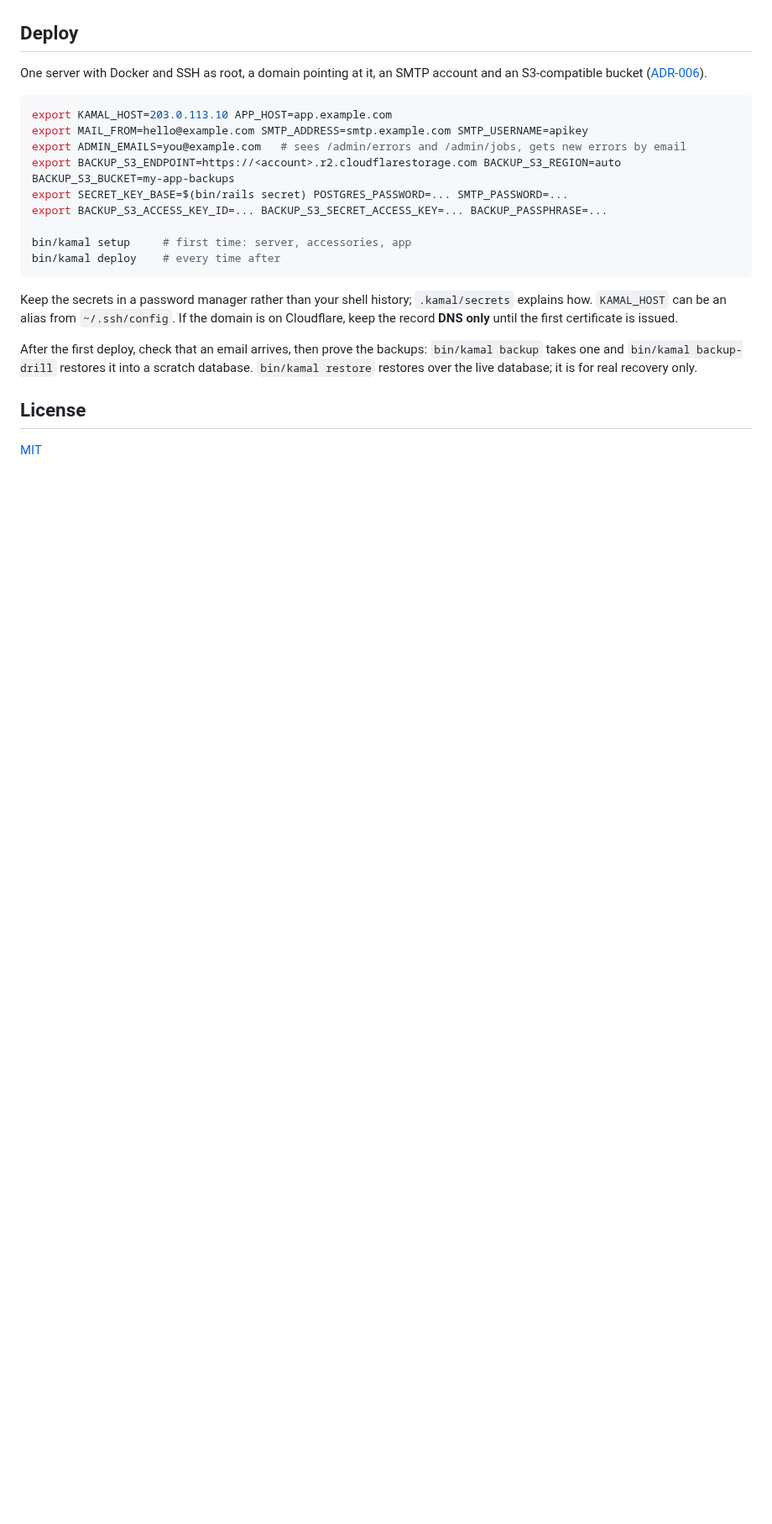
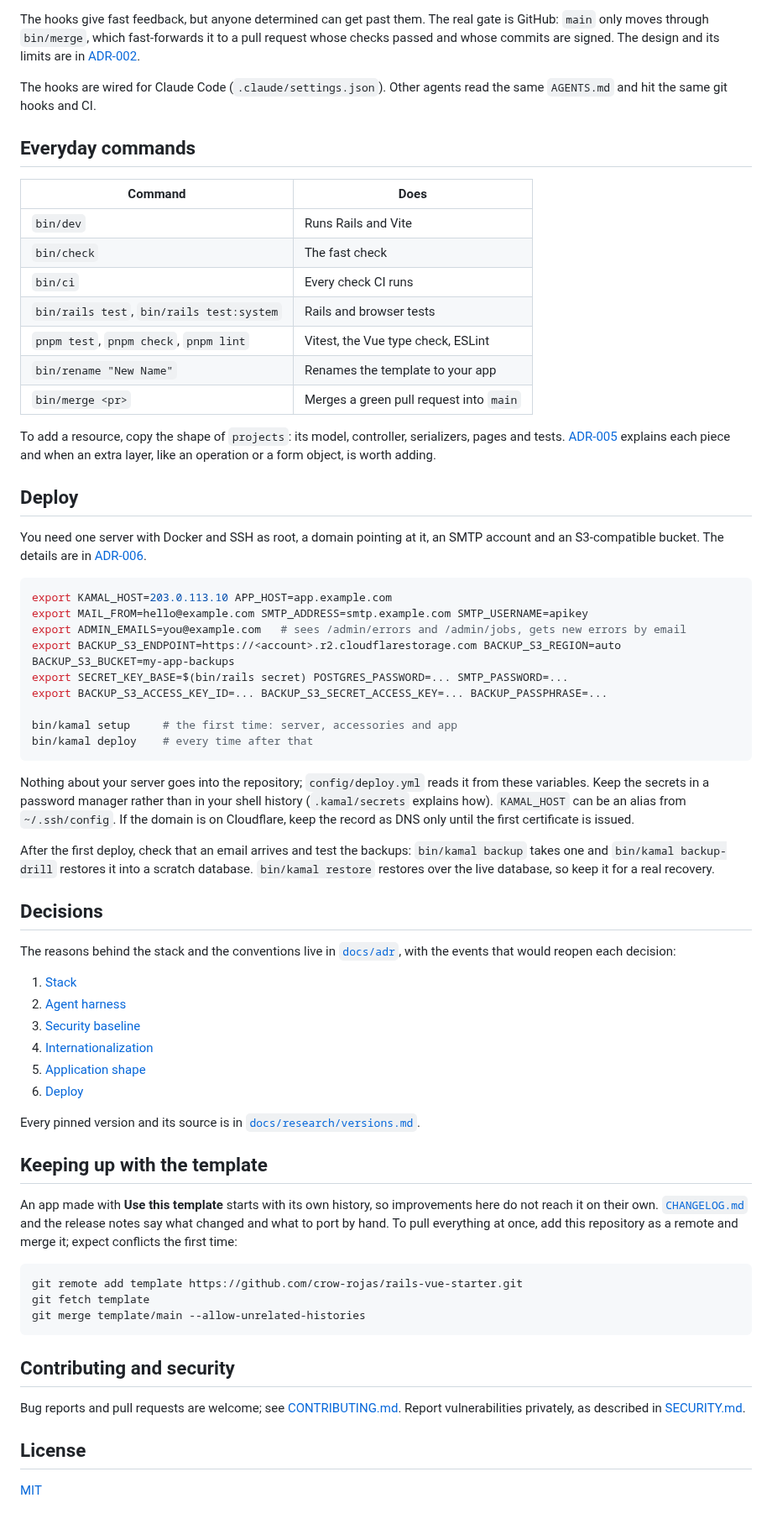
Before and after one commit to crow-rojas/rails-vue-starter, a Markdown page: README.md, the part around one of its changes. Shown at 84% size. Rendered like a GitHub page; blank space fills up the shorter version.

````diff
--- a/README.md
+++ b/README.md
@@ -28,7 +55,24 @@ The harness is described in [ADR-002](docs/adr/002-agent-harness.md). In short:
+The hooks give fast feedback, but anyone determined can get past them. The real gate is GitHub: `main` only moves through `bin/merge`, which fast-forwards it to a pull request whose checks passed and whose commits are signed. The design and its limits are in [ADR-002](docs/adr/002-agent-harness.md).
+
+The hooks are wired for Claude Code (`.claude/settings.json`). Other agents read the same `AGENTS.md` and hit the same git hooks and CI.
+
+## Everyday commands
+
+| Command | Does |
+|---|---|
+| `bin/dev` | Runs Rails and Vite |
+| `bin/check` | The fast check |
+| `bin/ci` | Every check CI runs |
+| `bin/rails test`, `bin/rails test:system` | Rails and browser tests |
+| `pnpm test`, `pnpm check`, `pnpm lint` | Vitest, the Vue type check, ESLint |
+| `bin/rename "New Name"` | Renames the template to your app |
+| `bin/merge <pr>` | Merges a green pull request into `main` |
+
+To add a resource, copy the shape of `projects`: its model, controller, serializers, pages and tests. [ADR-005](docs/adr/005-application-shape.md) explains each piece and when an extra layer, like an operation or a form object, is worth adding.
 
 ## Deploy
 
-One server with Docker and SSH as root, a domain pointing at it, an SMTP account and an S3-compatible bucket ([ADR-006](docs/adr/006-deploy.md)).
+You need one server with Docker and SSH as root, a domain pointing at it, an SMTP account and an S3-compatible bucket. The details are in [ADR-006](docs/adr/006-deploy.md).
 
 ```sh
 export KAMAL_HOST=203.0.113.10 APP_HOST=app.example.com
@@ -38,13 +82,40 @@ export BACKUP_S3_ENDPOINT=https://<account>.r2.cloudflarestorage.com BACKUP_S3_R
 export SECRET_KEY_BASE=$(bin/rails secret) POSTGRES_PASSWORD=... SMTP_PASSWORD=...
 export BACKUP_S3_ACCESS_KEY_ID=... BACKUP_S3_SECRET_ACCESS_KEY=... BACKUP_PASSPHRASE=...
 
-bin/kamal setup     # first time: server, accessories, app
-bin/kamal deploy    # every time after
+bin/kamal setup     # the first time: server, accessories and app
+bin/kamal deploy    # every time after that
 ```
 
-Keep the secrets in a password manager rather than your shell history; `.kamal/secrets` explains how. `KAMAL_HOST` can be an alias from `~/.ssh/config`. If the domain is on Cloudflare, keep the record **DNS only** until the first certificate is issued.
+Nothing about your server goes into the repository; `config/deploy.yml` reads it from these variables. Keep the secrets in a password manager rather than in your shell history (`.kamal/secrets` explains how). `KAMAL_HOST` can be an alias from `~/.ssh/config`. If the domain is on Cloudflare, keep the record as DNS only until the first certificate is issued.
 
-After the first deploy, check that an email arrives, then prove the backups: `bin/kamal backup` takes one and `bin/kamal backup-drill` restores it into a scratch database. `bin/kamal restore` restores over the live database; it is for real recovery only.
+After the first deploy, check that an email arrives and test the backups: `bin/kamal backup` takes one and `bin/kamal backup-drill` restores it into a scratch database. `bin/kamal restore` restores over the live database, so keep it for a real recovery.
+
+## Decisions
+
+The reasons behind the stack and the conventions live in [`docs/adr`](docs/adr), with the events that would reopen each decision:
+
+1. [Stack](docs/adr/001-stack.md)
+2. [Agent harness](docs/adr/002-agent-harness.md)
+3. [Security baseline](docs/adr/003-security-baseline.md)
+4. [Internationalization](docs/adr/004-i18n.md)
+5. [Application shape](docs/adr/005-application-shape.md)
+6. [Deploy](docs/adr/006-deploy.md)
+
+Every pinned version and its source is in [`docs/research/versions.md`](docs/research/versions.md).
+
+## Keeping up with the template
+
+An app made with **Use this template** starts with its own history, so improvements here do not reach it on their own. [`CHANGELOG.md`](CHANGELOG.md) and the release notes say what changed and what to port by hand. To pull everything at once, add this repository as a remote and merge it; expect conflicts the first time:
+
+```sh
+git remote add template https://github.com/crow-rojas/rails-vue-starter.git
+git fetch template
+git merge template/main --allow-unrelated-histories
+```
+
+## Contributing and security
+
+Bug reports and pull requests are welcome; see [CONTRIBUTING.md](CONTRIBUTING.md). Report vulnerabilities privately, as described in [SECURITY.md](SECURITY.md).
 
 ## License
 
````
Also changed, not shown: other parts of README.md (+42 -15 lines), .github/pull_request_template.md (added, +22 -0 lines), CHANGELOG.md (added, +31 -0 lines), CONTRIBUTING.md (added, +44 -0 lines), SECURITY.md (added, +23 -0 lines), docs/media/demo.gif (added), 3 other files.
